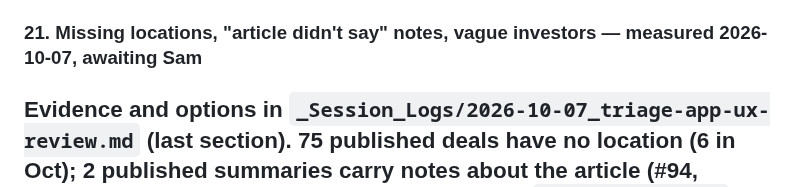
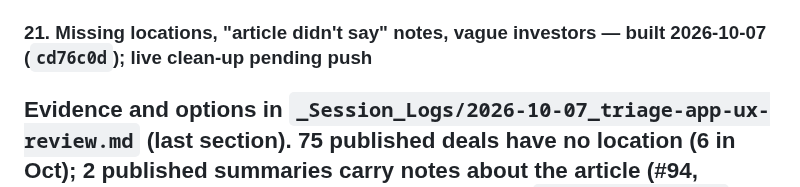
Before and after one commit to samuelmoyer91-sketch/definvestdashboard, a Markdown page: _Session_Logs/OPEN_ITEMS.md, the part around the change. Drawn GitHub-style.

Commit message:
Log extraction report results and the clean-up build
Co-Authored-By: Claude Opus 5.5 <noreply@anthropic.com>

```diff
--- a/_Session_Logs/OPEN_ITEMS.md
+++ b/_Session_Logs/OPEN_ITEMS.md
@@ -381,7 +381,7 @@ Full write-up: `_Session_Logs/2026-10-07_triage-app-ux-review.md`. Broken/bugs:
 **Built 2026-10-07 (A+B, Sam's cut):** screen jump after a decision fixed; count moved into the heading (master-list box dropped); reject allowed with no reason; sector `:path` route; `GET /edit/{id}` renders `edit.html` and returns to the page you came from; dup pages renamed "Dups: In Queue" / "Dups: Published". Sam declined A2 (summary on closed card), kept A4 (raw headline in open card is useful), declined one-tap reasons, and parked D11 (investor junk). **C built 2026-10-07** (Accepted Items: search + 50/page, 25 MB → ~26 KB; Rejected: search, 50/page, Restore to queue). **D built 2026-10-07** (D12 + D13; D11 still parked). **Found during D — check later:** the edit form's sector labels were misaligned with their values from 2026-07-04 (`1c1619c`) until today (the third box read "Space/Satellites" but saved "Quantum", etc.). Any sector box *toggled* in the Accepted Items inline editor since then may have saved the wrong sector; untouched boxes kept their values. There's no edit log, so affected deals can't be listed directly. `edit.html` also lacked 4 capital types; it was only reachable from 6a56938 (pushed 2026-10-07) until the fix. Was: **Still to do: D12 (costs labels/rate), D13 (phone polish — Sam: "definitely needs review").**
 Weight: `/master` 25 MB / ~1M px tall on a phone, no search, a hidden edit form per deal; `/rejected` unbounded (every rejection, with article text) and has no undo.
 
-### 21. Missing locations, "article didn't say" notes, vague investors — measured 2026-10-07, awaiting Sam
+### 21. Missing locations, "article didn't say" notes, vague investors — built 2026-10-07 (`cd76c0d`); live clean-up pending push
 Evidence and options in `_Session_Logs/2026-10-07_triage-app-ux-review.md` (last section).
 75 published deals have no location (6 in Oct); 2 published summaries carry
 notes about the article (#94, #1117); 14 deals have investor "Unknown", and
```
Also changed, not shown: _Session_Logs/2026-10-07_triage-app-ux-review.md (+33 -0 lines).
